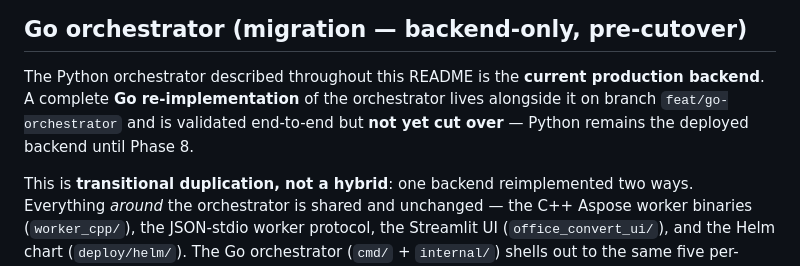
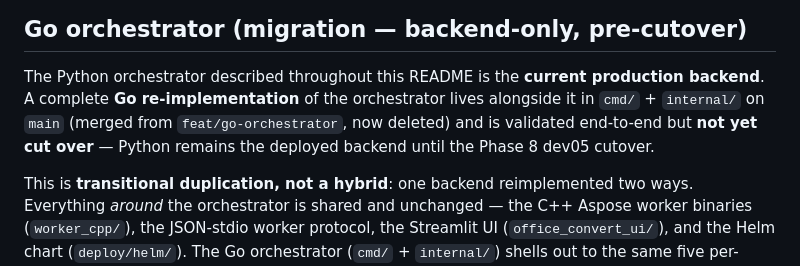
Before and after one commit to adityawagh1710/document-uploader-aspose-total-demo, a Markdown page: README.md, the part around the change. Rendered like a GitHub page.

```diff
--- a/README.md
+++ b/README.md
@@ -208,8 +208,9 @@ the Dockerfile and HTTP plumbing before paying for an Aspose license.
 
 The Python orchestrator described throughout this README is the **current
 production backend**. A complete **Go re-implementation** of the orchestrator
-lives alongside it on branch `feat/go-orchestrator` and is validated end-to-end
-but **not yet cut over** — Python remains the deployed backend until Phase 8.
+lives alongside it in `cmd/` + `internal/` on `main` (merged from
+`feat/go-orchestrator`, now deleted) and is validated end-to-end but **not yet
+cut over** — Python remains the deployed backend until the Phase 8 dev05 cutover.
 
 This is **transitional duplication, not a hybrid**: one backend reimplemented
 two ways. Everything *around* the orchestrator is shared and unchanged — the C++
```
Also changed, not shown: aidlc-docs/aidlc-state.md (+7 -1 lines).
